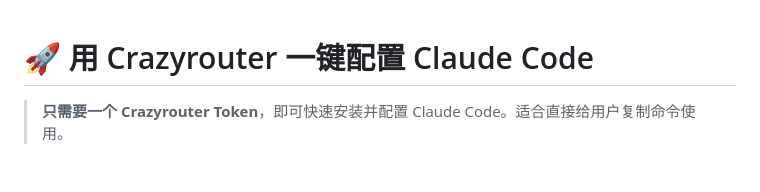
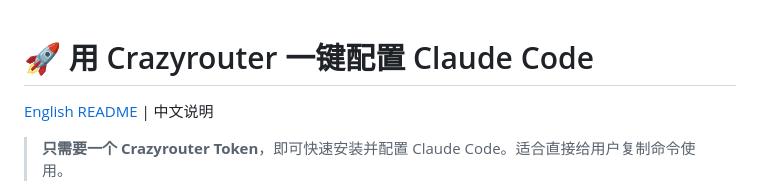
Before and after one commit to xujfcn/crazyrouter-claude-code, a Markdown page: README.md, the part around the change. Drawn GitHub-style; blank space fills up the shorter version.

Commit message:
Add English README

```diff
--- a/README.md
+++ b/README.md
@@ -1,4 +1,6 @@
 # 🚀 用 Crazyrouter 一键配置 Claude Code
+
+[English README](README.en.md) | 中文说明
 
 > **只需要一个 Crazyrouter Token**，即可快速安装并配置 Claude Code。适合直接给用户复制命令使用。
 
```
Also changed, not shown: README.en.md (added, +207 -0 lines).
